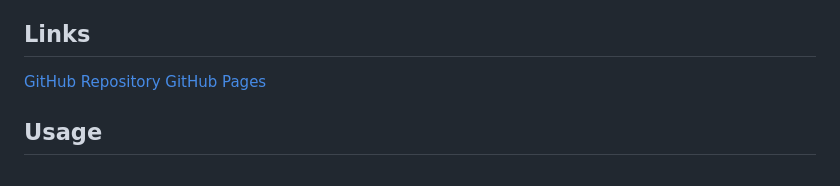
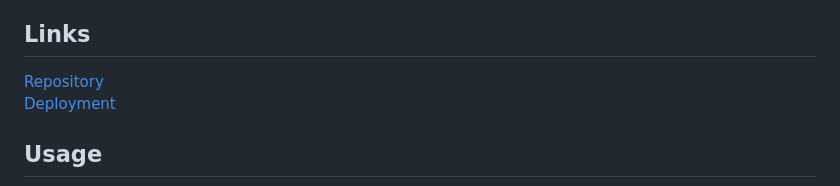
Before and after one commit to davidmichaelmackey/weather-dashboard, a Markdown page: README.md, the part around the change. GitHub-like rendering.

```diff
--- a/README.md
+++ b/README.md
@@ -27,8 +27,8 @@ This web application provides the user with the current weather data of any know
 
 ## Links
 
-[GitHub Repository](https://github.com/davidmichaelmackey/weather-dashboard)
-[GitHub Pages](https://davidmichaelmackey.github.io/weather-dashboard/)
+[Repository](https://github.com/davidmichaelmackey/weather-dashboard)<br>
+[Deployment](https://davidmichaelmackey.github.io/weather-dashboard/)
 
 ## Usage
 
```
